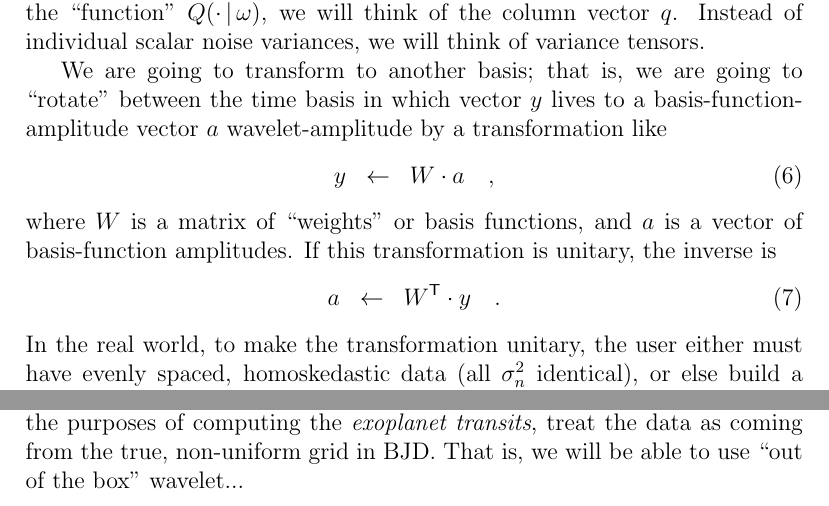
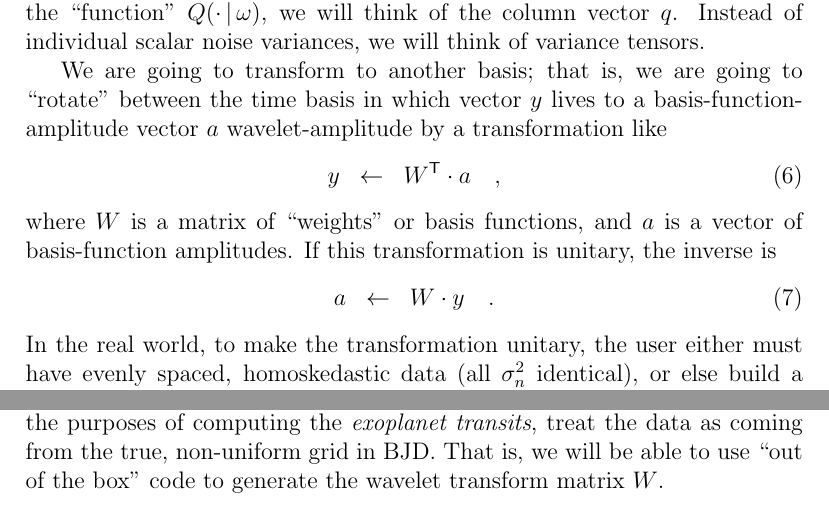
Before and after one commit to exosamsi/detrending, a LaTeX document (documents/likelihood/hogg_likelihood.tex): two parts of pages 3 and 5 of 6, joined at a grey line, cut so that both start at the same text. Compiled offline with pdfLaTeX.

Commit message:
small changes

```diff
--- a/documents/likelihood/hogg_likelihood.tex
+++ b/documents/likelihood/hogg_likelihood.tex
@@ -161,7 +161,7 @@ that is, we are going to ``rotate'' between the time basis in which vector $y$ l
 to a basis-function-amplitude vector $\wavevec$ wavelet-amplitude by a transformation like
 \begin{eqnarray}
 \datavec
-  &\leftarrow& \weightmatrix\cdot\wavevec
+  &\leftarrow& \transpose{\weightmatrix}\cdot\wavevec
 \quad ,
 \end{eqnarray}
 where $\weightmatrix$ is a matrix of ``weights'' or basis functions,
@@ -169,7 +169,7 @@ and $\wavevec$ is a vector of basis-function amplitudes.
 If this transformation is unitary, the inverse is
 \begin{eqnarray}
 \wavevec
-  &\leftarrow& \transpose{\weightmatrix}\cdot\datavec
+  &\leftarrow& \weightmatrix\cdot\datavec
 \quad .
 \end{eqnarray}
 In the real world, to make the transformation unitary,
@@ -301,7 +301,8 @@ We will also punk (slightly) the wavelet transform in the following sense:
 We will treat the data as uniform in cadence for the purposes
 of the $\weightmatrix$, for the purposes of computing the \emph{exoplanet transits},
 treat the data as coming from the true, non-uniform grid in BJD.
-That is, we will be able to use ``out of the box'' wavelet...
+That is, we will be able to use ``out of the box'' code to generate the wavelet transform
+matrix $\weightmatrix$.
 
 \section{Search}
 
```
Also changed, not shown: documents/likelihood/hogg_likelihood.pdf, documents/likelihood/hogg_likelihood.tex (2 more changed lines).
